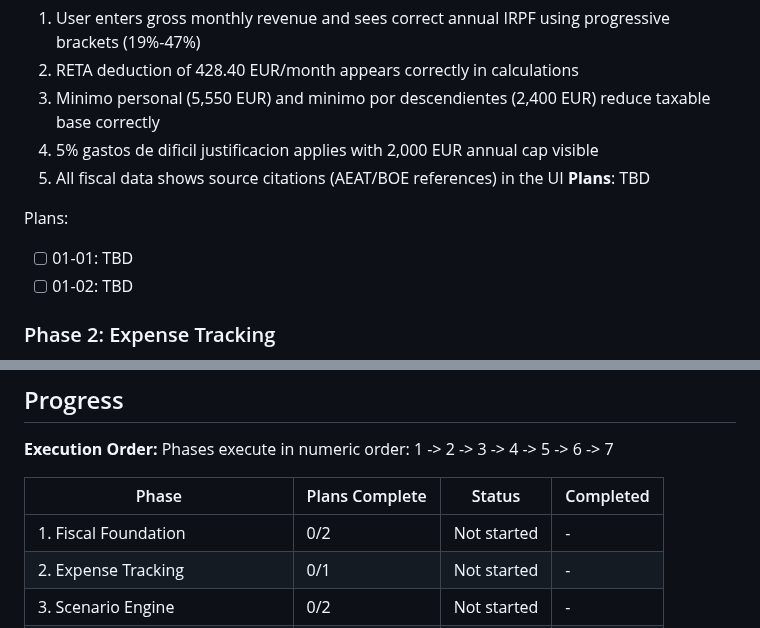
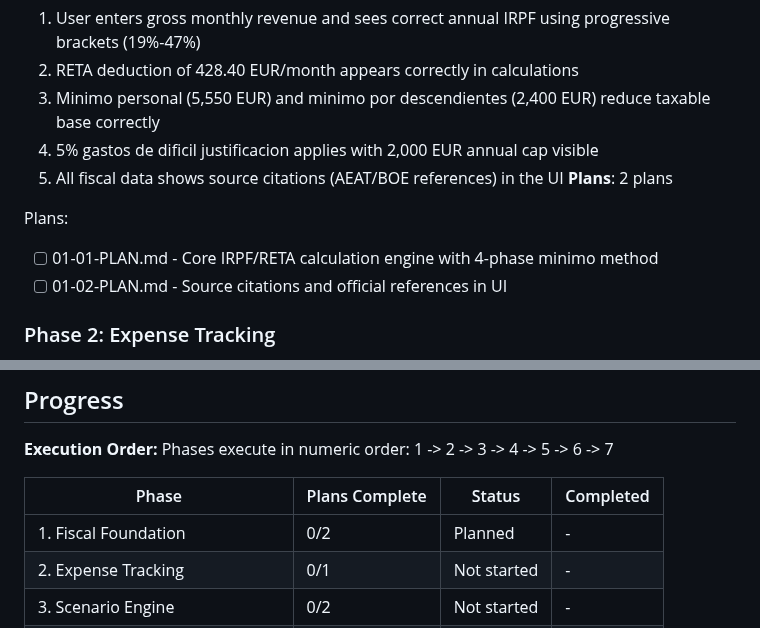
Before and after one commit to christophercardoen/spanish-autonomo-tax-calculator, a Markdown page: .planning/ROADMAP.md, 2 parts joined by grey strips. Drawn GitHub-style.

Commit message:
docs(01): create phase 1 fiscal foundation plans
Phase 01: Fiscal Foundation
- 2 plans in 2 waves
- Plan 01-01: Core IRPF/RETA calculation engine (Wave 1)
- Plan 01-02: Source citations and references (Wave 2)
- Covers CALC-01 through CALC-10, DATA-01 through DATA-05
- Ready for execution

Co-Authored-By: Claude Sonnet 4.5 <noreply@anthropic.com>

```diff
--- a/.planning/ROADMAP.md
+++ b/.planning/ROADMAP.md
@@ -32,11 +32,11 @@ Decimal phases appear between their surrounding integers in numeric order.
   3. Minimo personal (5,550 EUR) and minimo por descendientes (2,400 EUR) reduce taxable base correctly
   4. 5% gastos de dificil justificacion applies with 2,000 EUR annual cap visible
   5. All fiscal data shows source citations (AEAT/BOE references) in the UI
-**Plans**: TBD
+**Plans**: 2 plans
 
 Plans:
-- [ ] 01-01: TBD
-- [ ] 01-02: TBD
+- [ ] 01-01-PLAN.md - Core IRPF/RETA calculation engine with 4-phase minimo method
+- [ ] 01-02-PLAN.md - Source citations and official references in UI
 
 ### Phase 2: Expense Tracking
 **Goal**: User can input and categorize business expenses vs private costs
@@ -140,7 +140,7 @@ Phases execute in numeric order: 1 -> 2 -> 3 -> 4 -> 5 -> 6 -> 7
 
 | Phase | Plans Complete | Status | Completed |
 |-------|----------------|--------|-----------|
-| 1. Fiscal Foundation | 0/2 | Not started | - |
+| 1. Fiscal Foundation | 0/2 | Planned | - |
 | 2. Expense Tracking | 0/1 | Not started | - |
 | 3. Scenario Engine | 0/2 | Not started | - |
 | 4. Belgium Calendar | 0/2 | Not started | - |
```
Also changed, not shown: 2 other files.
